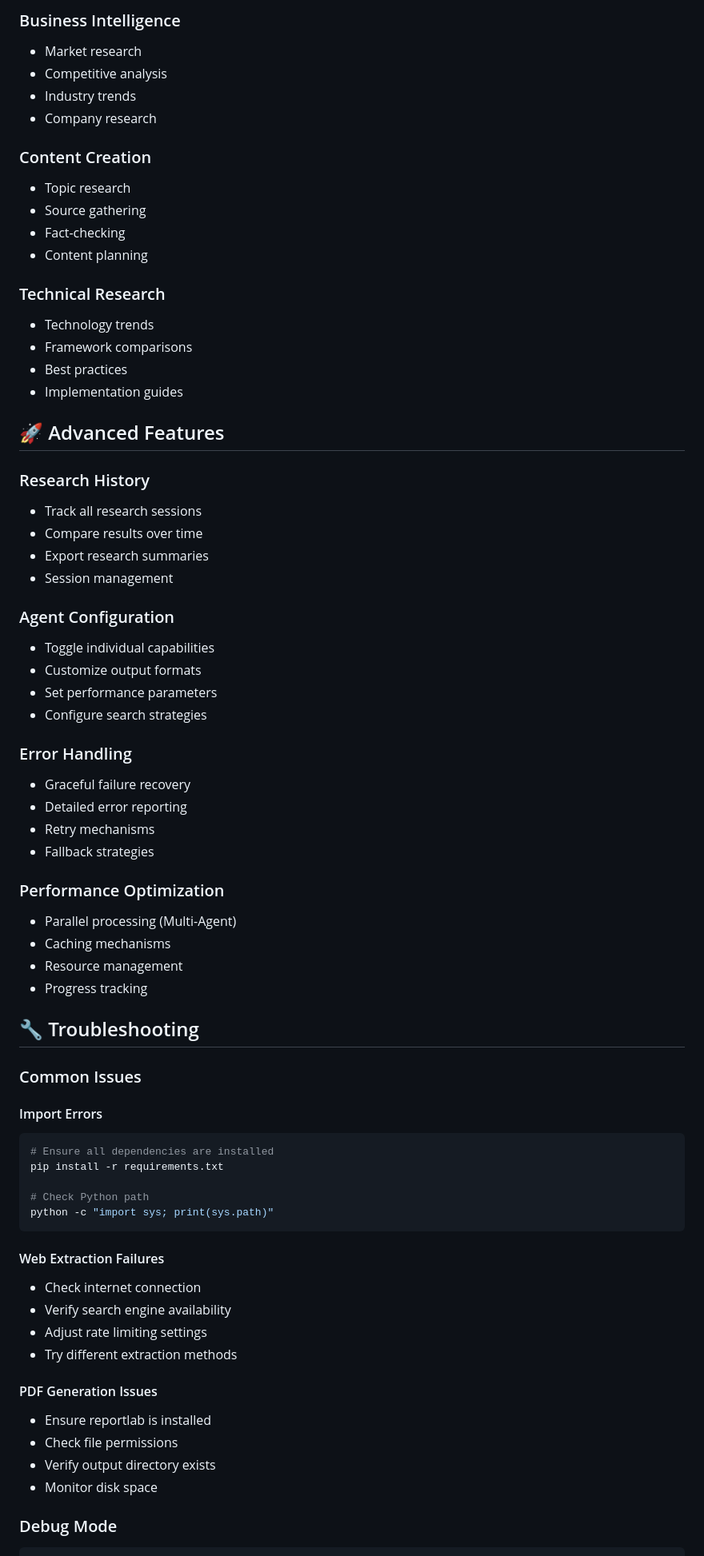
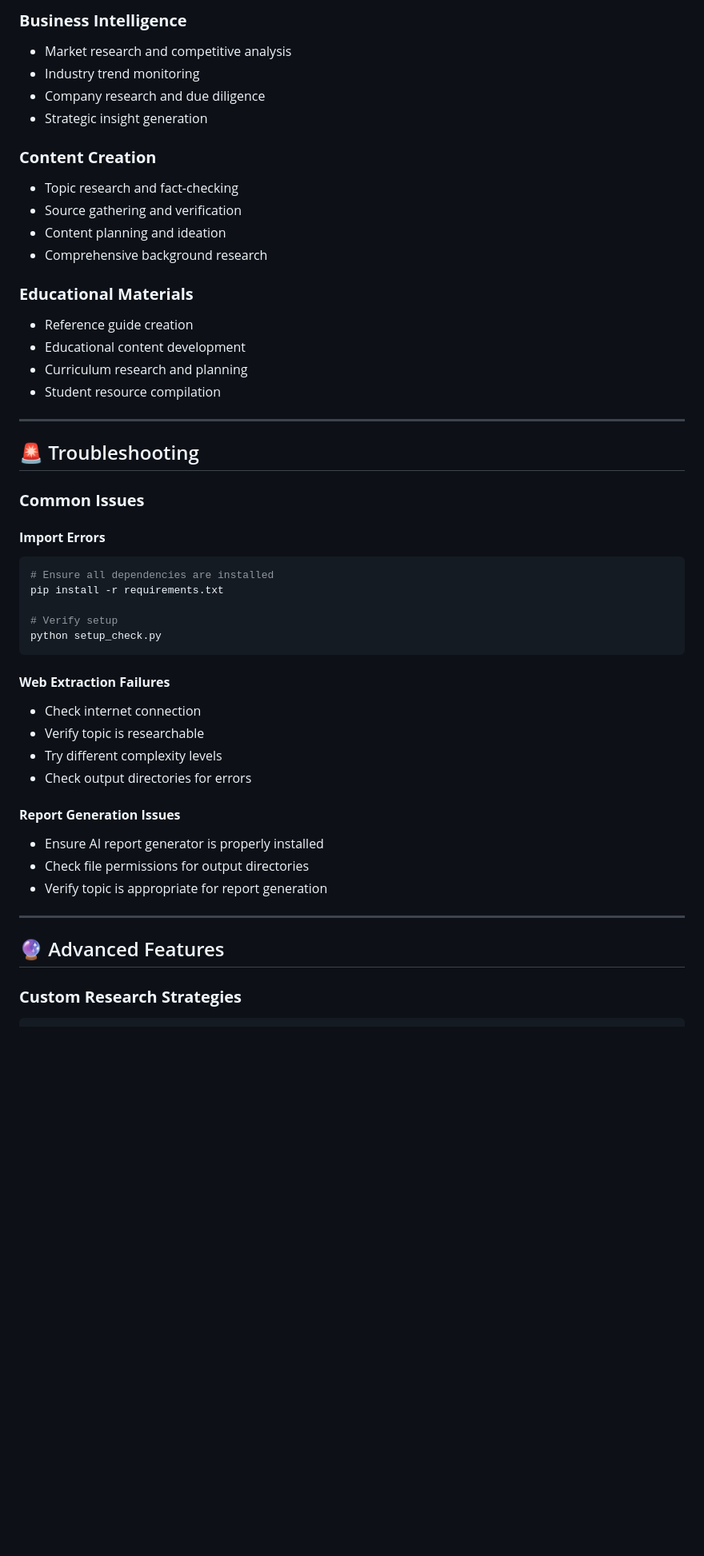
Before and after one commit to sai5056499/research-agent, a Markdown page: README.md, the part around the change printed below. Shown: that part at 80% size. Drawn GitHub-style; blank space fills up the shorter version.

Commit message:
Update README with comprehensive documentation and usage guide

````diff
--- a/README.md
+++ b/README.md
@@ -209,72 +193,51 @@ status = system.get_system_status()
 
-### Business Intelligence
-- Market research
-- Competitive analysis
-- Industry trends
-- Company research
+### **Business Intelligence**
+- Market research and competitive analysis
+- Industry trend monitoring
+- Company research and due diligence
+- Strategic insight generation
 
-### Content Creation
-- Topic research
-- Source gathering
-- Fact-checking
-- Content planning
+### **Content Creation**
+- Topic research and fact-checking
+- Source gathering and verification
+- Content planning and ideation
+- Comprehensive background research
 
-### Technical Research
-- Technology trends
-- Framework comparisons
-- Best practices
-- Implementation guides
+### **Educational Materials**
+- Reference guide creation
+- Educational content development
+- Curriculum research and planning
+- Student resource compilation
 
-## 🚀 Advanced Features
+---
 
-### Research History
-- Track all research sessions
-- Compare results over time
-- Export research summaries
-- Session management
+## 🚨 Troubleshooting
 
-### Agent Configuration
-- Toggle individual capabilities
-- Customize output formats
-- Set performance parameters
-- Configure search strategies
+### **Common Issues**
 
-### Error Handling
-- Graceful failure recovery
-- Detailed error reporting
-- Retry mechanisms
-- Fallback strategies
-
-### Performance Optimization
-- Parallel processing (Multi-Agent)
-- Caching mechanisms
-- Resource management
-- Progress tracking
-
-## 🔧 Troubleshooting
-
-### Common Issues
-
-#### Import Errors
+#### **Import Errors**
 ```bash
 # Ensure all dependencies are installed
 pip install -r requirements.txt
 
-# Check Python path
-python -c "import sys; print(sys.path)"
+# Verify setup
+python setup_check.py
 ```
 
-#### Web Extraction Failures
+#### **Web Extraction Failures**
 - Check internet connection
-- Verify search engine availability
-- Adjust rate limiting settings
-- Try different extraction methods
+- Verify topic is researchable
+- Try different complexity levels
+- Check output directories for errors
 
-#### PDF Generation Issues
-- Ensure reportlab is installed
-- Check file permissions
-- Verify output directory exists
-- Monitor disk space
+#### **Report Generation Issues**
+- Ensure AI report generator is properly installed
+- Check file permissions for output directories
+- Verify topic is appropriate for report generation
 
-### Debug Mode
+---
+
+## 🔮 Advanced Features
+
+### **Custom Research Strategies**
 ```python
````
Also changed, not shown: other parts of README.md (+290 -194 lines).
